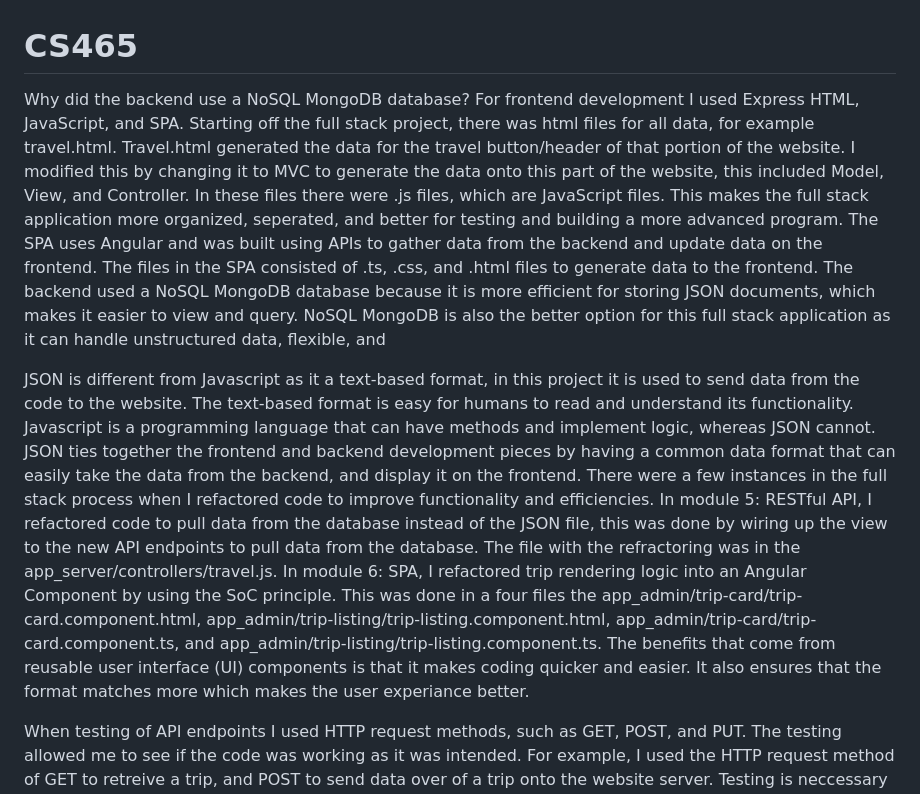
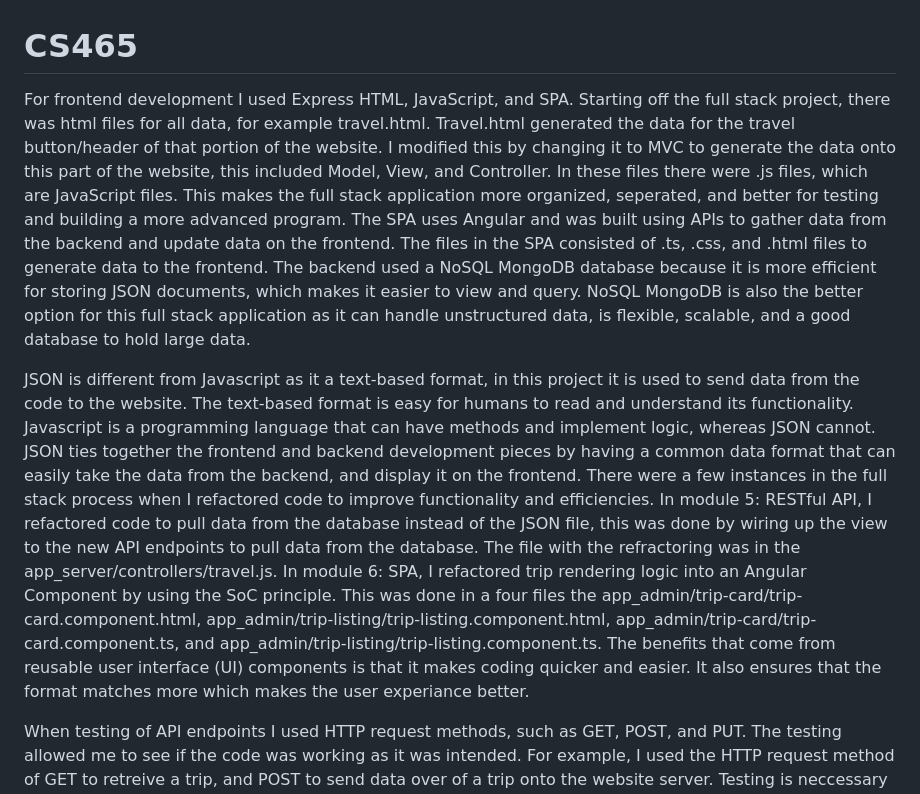
Before and after one commit to sarahmmarshall/travlr, a Markdown page: README.md, the part around the change. Drawn GitHub-style.

```diff
--- a/README.md
+++ b/README.md
@@ -1,11 +1,9 @@
 # CS465
 
-Why did the backend use a NoSQL MongoDB database?
-For frontend development I used Express HTML, JavaScript, and SPA. Starting off the full stack project, there was html files for all data, for example travel.html. Travel.html generated the data for the travel button/header of that portion of the website. I modified this by changing it to MVC to generate the data onto this part of the website, this included Model, View, and Controller. In these files there were .js files, which are JavaScript files. This makes the full stack application more organized, seperated, and better for testing and building a more advanced program. The SPA uses Angular and was built using APIs to gather data from the backend and update data on the frontend. The files in the SPA consisted of .ts, .css, and .html files to generate data to the frontend. The backend used a NoSQL MongoDB database because it is more efficient for storing JSON documents, which makes it easier to view and query. NoSQL MongoDB is also the better option for this full stack application as it can handle unstructured data, flexible, and
+For frontend development I used Express HTML, JavaScript, and SPA. Starting off the full stack project, there was html files for all data, for example travel.html. Travel.html generated the data for the travel button/header of that portion of the website. I modified this by changing it to MVC to generate the data onto this part of the website, this included Model, View, and Controller. In these files there were .js files, which are JavaScript files. This makes the full stack application more organized, seperated, and better for testing and building a more advanced program. The SPA uses Angular and was built using APIs to gather data from the backend and update data on the frontend. The files in the SPA consisted of .ts, .css, and .html files to generate data to the frontend. The backend used a NoSQL MongoDB database because it is more efficient for storing JSON documents, which makes it easier to view and query. NoSQL MongoDB is also the better option for this full stack application as it can handle unstructured data, is flexible, scalable, and a good database to hold large data.
 
 
-JSON is different from Javascript as it a text-based format, in this project it is used to send data from the code to the website. The text-based format is easy for humans to read and understand its functionality. Javascript is a programming language that can have methods and implement logic, whereas JSON cannot. JSON ties together the frontend and backend development pieces by having a common data format that can easily take the data from the backend, and display it on the frontend.
-There were a few instances in the full stack process when I refactored code to improve functionality and efficiencies. In module 5: RESTful API, I refactored code to pull data from the database instead of the JSON file, this was done by wiring up the view to the new API endpoints to pull data from the database. The file with the refractoring was in the app_server/controllers/travel.js. In module 6: SPA, I refactored trip rendering logic into an Angular Component by using the SoC principle. This was done in a four files the app_admin/trip-card/trip-card.component.html, app_admin/trip-listing/trip-listing.component.html, app_admin/trip-card/trip-card.component.ts, and app_admin/trip-listing/trip-listing.component.ts. The benefits that come from reusable user interface (UI) components is that it makes coding quicker and easier. It also ensures that the format matches more which makes the user experiance better.
+JSON is different from Javascript as it a text-based format, in this project it is used to send data from the code to the website. The text-based format is easy for humans to read and understand its functionality. Javascript is a programming language that can have methods and implement logic, whereas JSON cannot. JSON ties together the frontend and backend development pieces by having a common data format that can easily take the data from the backend, and display it on the frontend. There were a few instances in the full stack process when I refactored code to improve functionality and efficiencies. In module 5: RESTful API, I refactored code to pull data from the database instead of the JSON file, this was done by wiring up the view to the new API endpoints to pull data from the database. The file with the refractoring was in the app_server/controllers/travel.js. In module 6: SPA, I refactored trip rendering logic into an Angular Component by using the SoC principle. This was done in a four files the app_admin/trip-card/trip-card.component.html, app_admin/trip-listing/trip-listing.component.html, app_admin/trip-card/trip-card.component.ts, and app_admin/trip-listing/trip-listing.component.ts. The benefits that come from reusable user interface (UI) components is that it makes coding quicker and easier. It also ensures that the format matches more which makes the user experiance better.
 
 
 When testing of API endpoints I used HTTP request methods, such as GET, POST, and PUT. The testing allowed me to see if the code was working as it was intended. For example, I used the HTTP request method of GET to retreive a trip, and POST to send data over of a trip onto the website server. Testing is neccessary so when I added a "Add Trip" button, I knew the functionality of the button. Overall, GET is used to retrieve data, POST is used to send over new data to the server, and PUT is used to update or edit existing data. The security in a full stack application can be accomplished by using authentication and JTW to ensure only authorized users can access specific parts of the website that may hold sensitive data or in this case the ability to add a new trip or edit existing trips.
```
